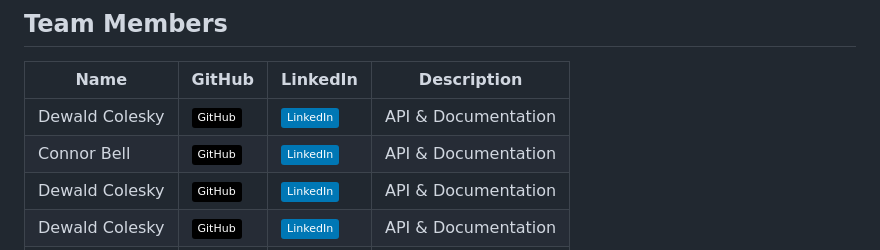
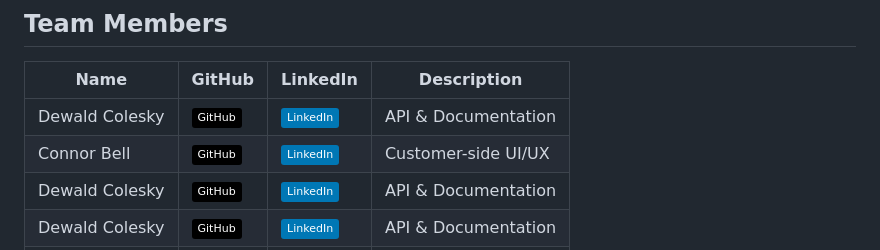
Before and after one commit to u23608821/COS221_Assignment_5, a Markdown page: README.md, the part around the change. GitHub-like rendering; badges without logos.

Commit message:
Update README.md Description

```diff
--- a/README.md
+++ b/README.md
@@ -26,7 +26,7 @@
 | Name | GitHub | LinkedIn | Description |
 |------|--------|----------|-------------|
 | Dewald Colesky | [![GitHub](https://img.shields.io/badge/GitHub-000?logo=github&logoColor=white)](https://github.com/amJohnnyma) | [![LinkedIn](https://img.shields.io/badge/LinkedIn-0077B5?logo=linkedin&logoColor=white)](https://www.linkedin.com/in/dewald-colesky-165400217/) | API & Documentation |
-| Connor Bell | [![GitHub](https://img.shields.io/badge/GitHub-000?logo=github&logoColor=white)](https://github.com/amJohnnyma) | [![LinkedIn](https://img.shields.io/badge/LinkedIn-0077B5?logo=linkedin&logoColor=white)](https://www.linkedin.com/in/connorbellup/) | API & Documentation |
+| Connor Bell | [![GitHub](https://img.shields.io/badge/GitHub-000?logo=github&logoColor=white)](https://github.com/u24569608) | [![LinkedIn](https://img.shields.io/badge/LinkedIn-0077B5?logo=linkedin&logoColor=white)](https://www.linkedin.com/in/connorbellup/) | Customer-side UI/UX |
 | Dewald Colesky | [![GitHub](https://img.shields.io/badge/GitHub-000?logo=github&logoColor=white)](https://github.com/amJohnnyma) | [![LinkedIn](https://img.shields.io/badge/LinkedIn-0077B5?logo=linkedin&logoColor=white)](https://www.linkedin.com/in/dewald-colesky-165400217/) | API & Documentation |
 | Dewald Colesky | [![GitHub](https://img.shields.io/badge/GitHub-000?logo=github&logoColor=white)](https://github.com/amJohnnyma) | [![LinkedIn](https://img.shields.io/badge/LinkedIn-0077B5?logo=linkedin&logoColor=white)](https://www.linkedin.com/in/dewald-colesky-165400217/) | API & Documentation |
 | Dewald Colesky | [![GitHub](https://img.shields.io/badge/GitHub-000?logo=github&logoColor=white)](https://github.com/amJohnnyma) | [![LinkedIn](https://img.shields.io/badge/LinkedIn-0077B5?logo=linkedin&logoColor=white)](https://www.linkedin.com/in/dewald-colesky-165400217/) | API & Documentation |
```
